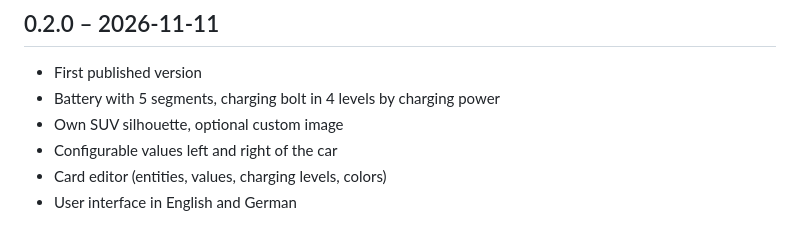
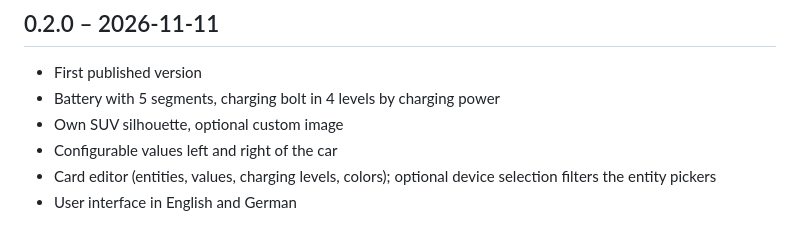
Before and after one commit to Zebru1902/car-info-card, a Markdown page: CHANGELOG.md, the part around the change. Drawn GitHub-style.

```diff
--- a/CHANGELOG.md
+++ b/CHANGELOG.md
@@ -6,5 +6,5 @@
 - Battery with 5 segments, charging bolt in 4 levels by charging power
 - Own SUV silhouette, optional custom image
 - Configurable values left and right of the car
-- Card editor (entities, values, charging levels, colors)
+- Card editor (entities, values, charging levels, colors); optional device selection filters the entity pickers
 - User interface in English and German
```
Also changed, not shown: README.md (+3 -1 lines), docs/screenshots/charging-ac-light.png, docs/screenshots/charging-dc-dark.png, docs/screenshots/editor-light.png, 6 other files.
